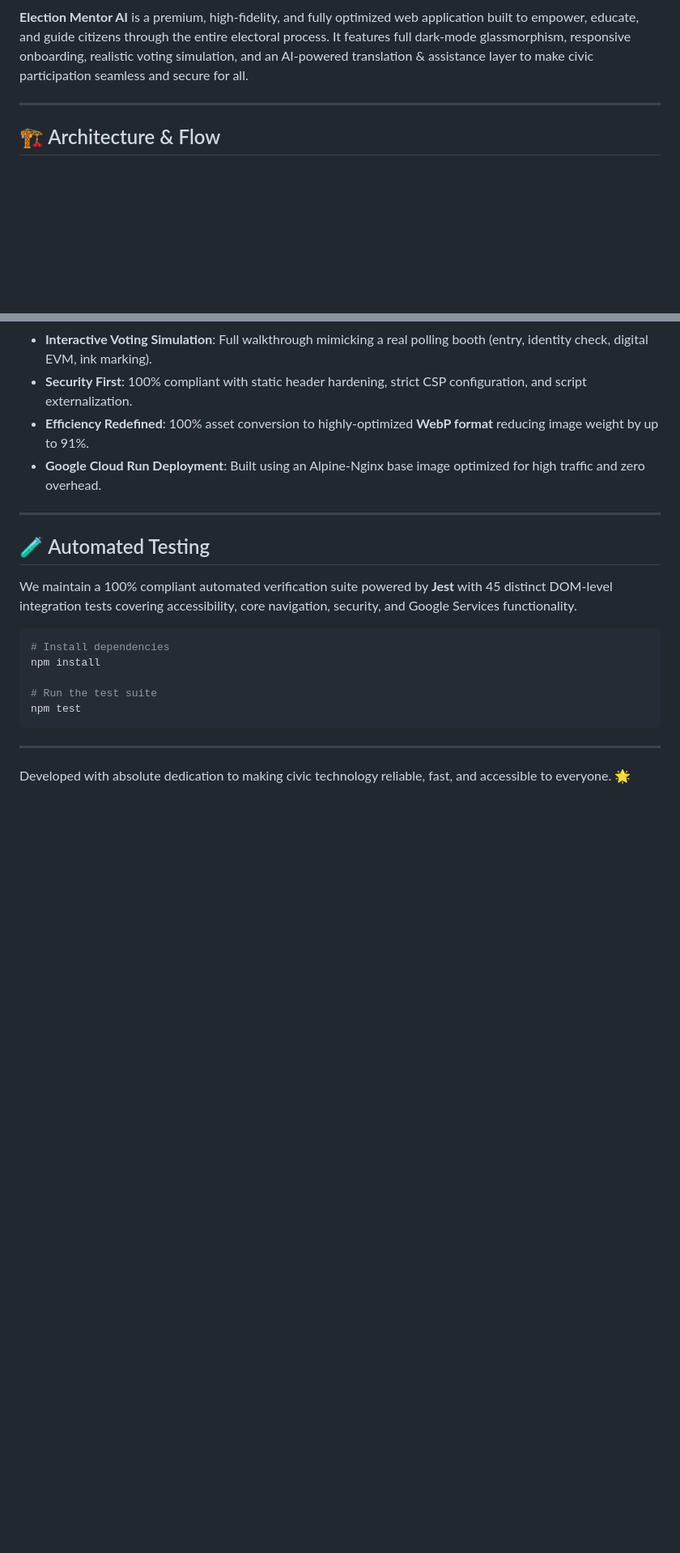
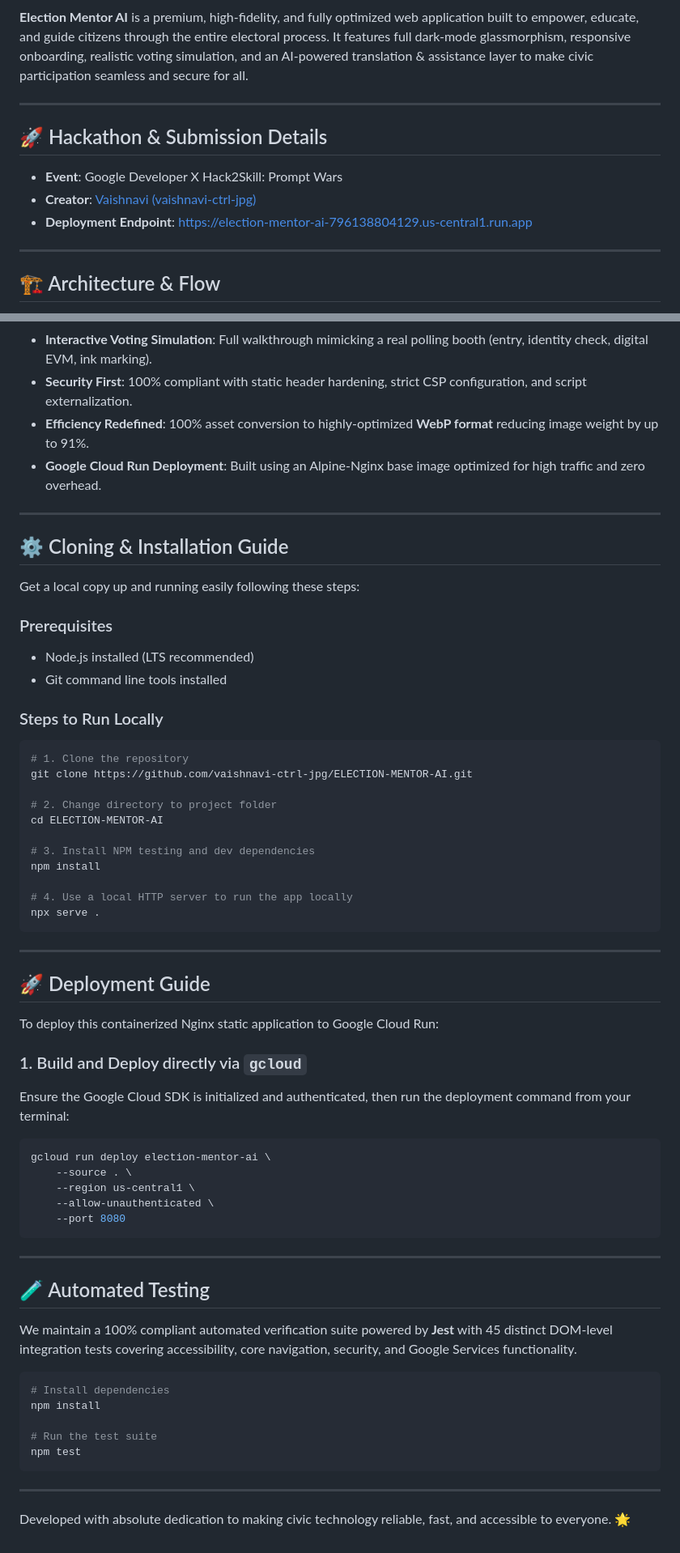
Before and after one commit to vaishnavi-ctrl-jpg/ELECTION-MENTOR-AI, a Markdown page: README.md, 2 parts joined by grey strips. Shown at 81% size. GitHub-like rendering; blank space fills up the shorter version.

Commit message:
Enrich README with cloning guide, deployment instructions, and Hackathon credits

````diff
--- a/README.md
+++ b/README.md
@@ -8,5 +10,13 @@
 
 **Election Mentor AI** is a premium, high-fidelity, and fully optimized web application built to empower, educate, and guide citizens through the entire electoral process. It features full dark-mode glassmorphism, responsive onboarding, realistic voting simulation, and an AI-powered translation & assistance layer to make civic participation seamless and secure for all.
+
+---
+
+## 🚀 Hackathon & Submission Details
+
+- **Event**: Google Developer X Hack2Skill: Prompt Wars
+- **Creator**: [Vaishnavi (vaishnavi-ctrl-jpg)](https://github.com/vaishnavi-ctrl-jpg)
+- **Deployment Endpoint**: [https://election-mentor-ai-796138804129.us-central1.run.app](https://election-mentor-ai-796138804129.us-central1.run.app)
 
 ---
 
@@ -87,6 +97,50 @@ ELECTION-MENTOR-AI/
 
 ---
 
+## ⚙️ Cloning & Installation Guide
+
+Get a local copy up and running easily following these steps:
+
+### Prerequisites
+- Node.js installed (LTS recommended)
+- Git command line tools installed
+
+### Steps to Run Locally
+
+```bash
+# 1. Clone the repository
+git clone https://github.com/vaishnavi-ctrl-jpg/ELECTION-MENTOR-AI.git
+
+# 2. Change directory to project folder
+cd ELECTION-MENTOR-AI
+
+# 3. Install NPM testing and dev dependencies
+npm install
+
+# 4. Use a local HTTP server to run the app locally
+npx serve .
+```
+
+---
+
+## 🚀 Deployment Guide
+
+To deploy this containerized Nginx static application to Google Cloud Run:
+
+### 1. Build and Deploy directly via `gcloud`
+
+Ensure the Google Cloud SDK is initialized and authenticated, then run the deployment command from your terminal:
+
+```bash
+gcloud run deploy election-mentor-ai \
+    --source . \
+    --region us-central1 \
+    --allow-unauthenticated \
+    --port 8080
+```
+
+---
+
 ## 🧪 Automated Testing
 
 We maintain a 100% compliant automated verification suite powered by **Jest** with 45 distinct DOM-level integration tests covering accessibility, core navigation, security, and Google Services functionality.
````
Also changed, not shown: other parts of README.md (+2 -0 lines).
